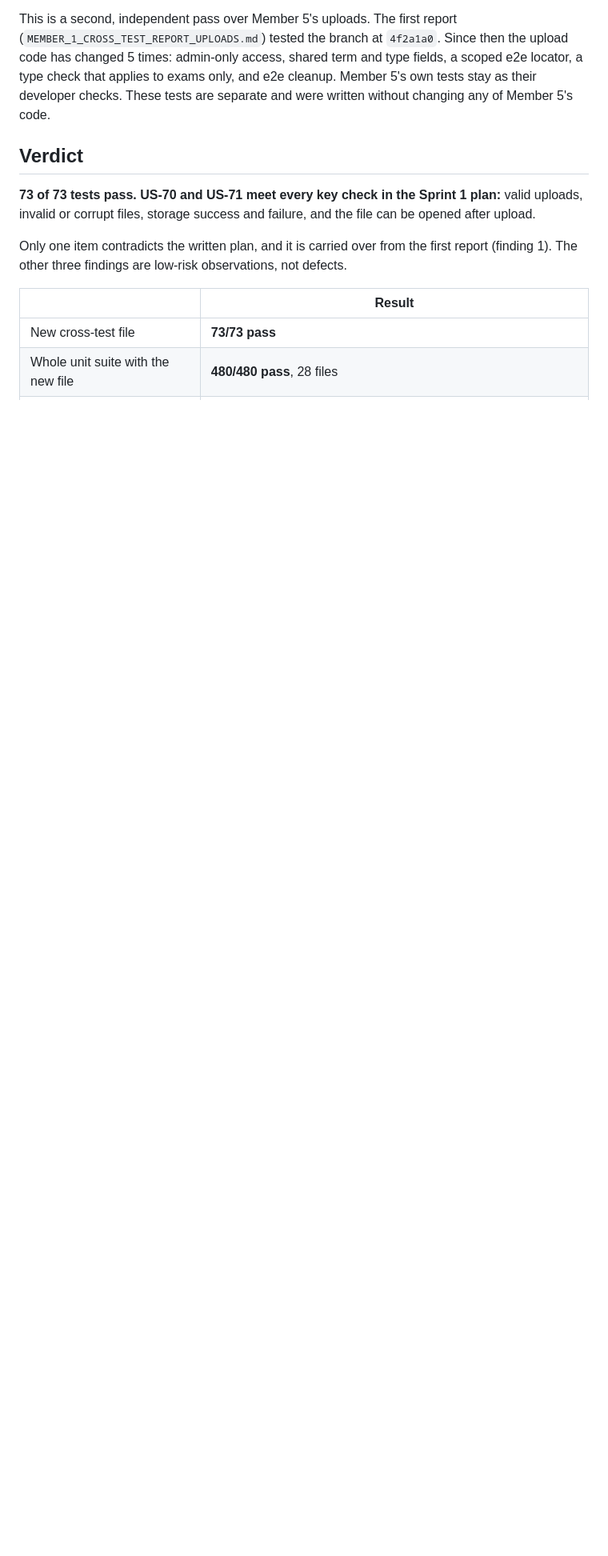
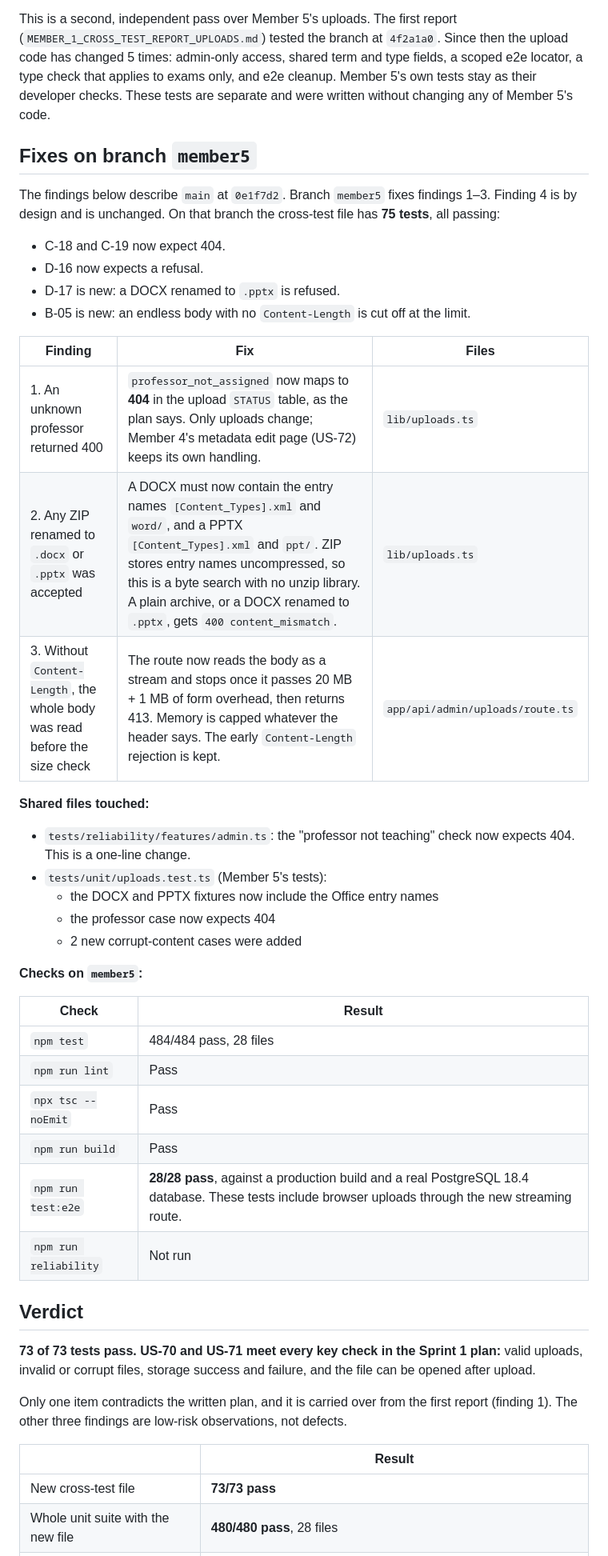
Before and after one commit to alhaiqi/upcomer, a Markdown page: MEMBER_1_CROSS_TEST_REPORT_UPLOADS_UNIT.md, the part around the change. Shown at 80% size. GitHub-like rendering; blank space fills up the shorter version.

Commit message:
Record the member5 fixes in the upload cross-test report

```diff
--- a/MEMBER_1_CROSS_TEST_REPORT_UPLOADS_UNIT.md
+++ b/MEMBER_1_CROSS_TEST_REPORT_UPLOADS_UNIT.md
@@ -4,6 +4,38 @@
 **Test file:** `tests/unit/cross-test-member-5-uploads.test.ts` (73 tests)
 
 This is a second, independent pass over Member 5's uploads. The first report (`MEMBER_1_CROSS_TEST_REPORT_UPLOADS.md`) tested the branch at `4f2a1a0`. Since then the upload code has changed 5 times: admin-only access, shared term and type fields, a scoped e2e locator, a type check that applies to exams only, and e2e cleanup. Member 5's own tests stay as their developer checks. These tests are separate and were written without changing any of Member 5's code.
+
+## Fixes on branch `member5`
+
+The findings below describe `main` at `0e1f7d2`. Branch `member5` fixes findings 1–3. Finding 4 is by design and is unchanged. On that branch the cross-test file has **75 tests**, all passing:
+- C-18 and C-19 now expect 404.
+- D-16 now expects a refusal.
+- D-17 is new: a DOCX renamed to `.pptx` is refused.
+- B-05 is new: an endless body with no `Content-Length` is cut off at the limit.
+
+| Finding | Fix | Files |
+|---|---|---|
+| 1. An unknown professor returned 400 | `professor_not_assigned` now maps to **404** in the upload `STATUS` table, as the plan says. Only uploads change; Member 4's metadata edit page (US-72) keeps its own handling. | `lib/uploads.ts` |
+| 2. Any ZIP renamed to `.docx` or `.pptx` was accepted | A DOCX must now contain the entry names `[Content_Types].xml` and `word/`, and a PPTX `[Content_Types].xml` and `ppt/`. ZIP stores entry names uncompressed, so this is a byte search with no unzip library. A plain archive, or a DOCX renamed to `.pptx`, gets `400 content_mismatch`. | `lib/uploads.ts` |
+| 3. Without `Content-Length`, the whole body was read before the size check | The route now reads the body as a stream and stops once it passes 20 MB + 1 MB of form overhead, then returns 413. Memory is capped whatever the header says. The early `Content-Length` rejection is kept. | `app/api/admin/uploads/route.ts` |
+
+**Shared files touched:**
+- `tests/reliability/features/admin.ts`: the "professor not teaching" check now expects 404. This is a one-line change.
+- `tests/unit/uploads.test.ts` (Member 5's tests):
+  - the DOCX and PPTX fixtures now include the Office entry names
+  - the professor case now expects 404
+  - 2 new corrupt-content cases were added
+
+**Checks on `member5`:**
+
+| Check | Result |
+|---|---|
+| `npm test` | 484/484 pass, 28 files |
+| `npm run lint` | Pass |
+| `npx tsc --noEmit` | Pass |
+| `npm run build` | Pass |
+| `npm run test:e2e` | **28/28 pass**, against a production build and a real PostgreSQL 18.4 database. These tests include browser uploads through the new streaming route. |
+| `npm run reliability` | Not run |
 
 ## Verdict
 
```
